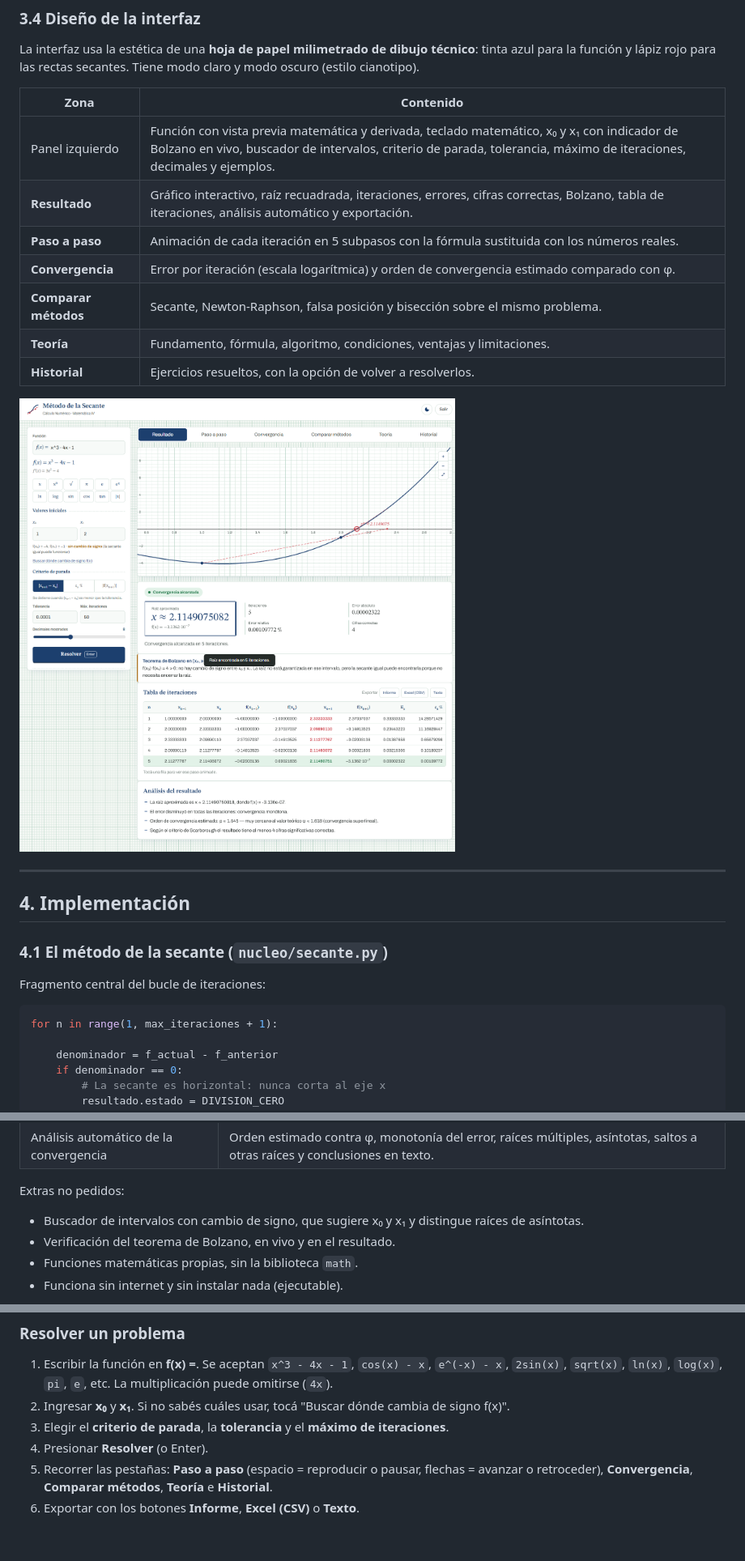
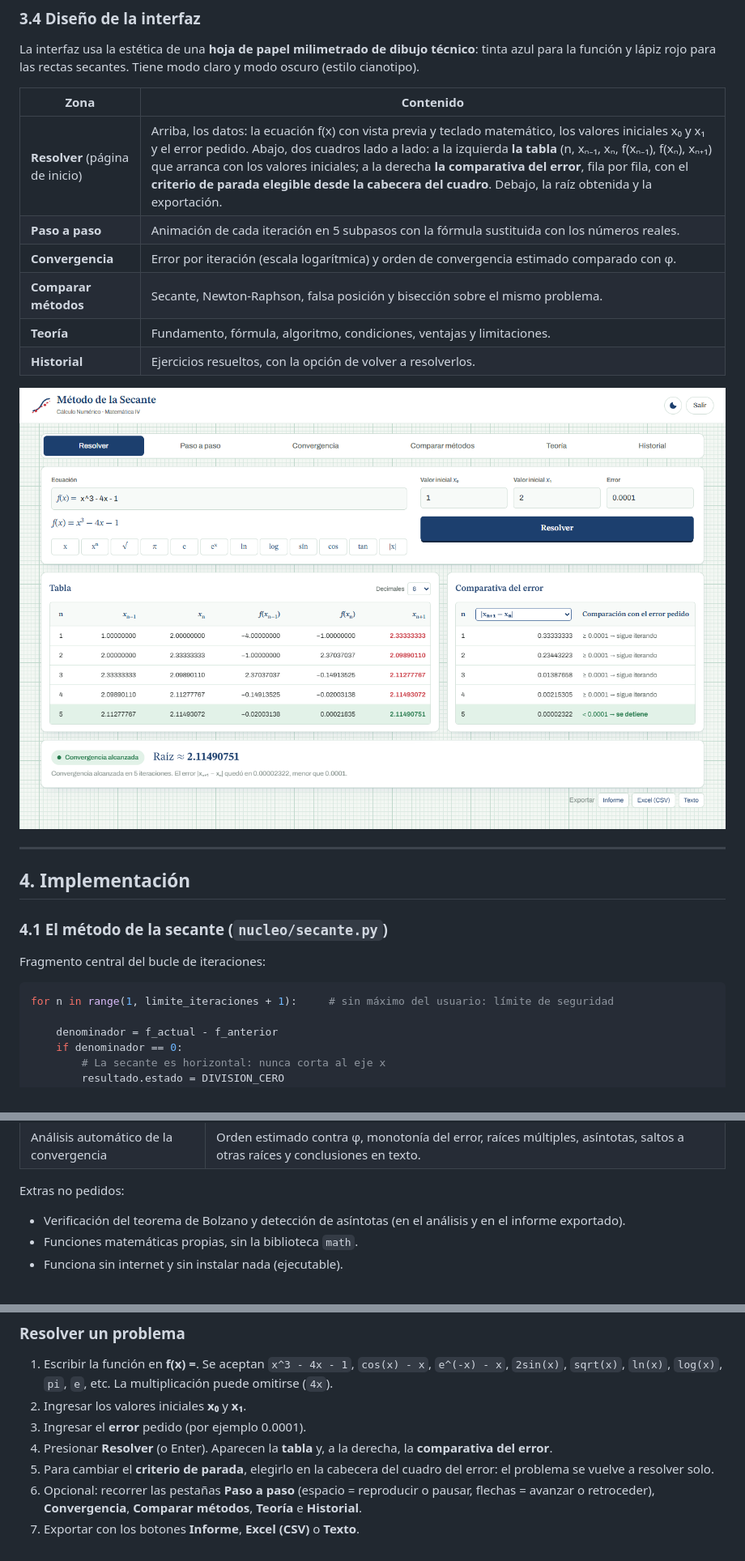
Before and after one commit to hectortigoza/matematica-trabajo-practico-metodo-secante-4to-semestre, a Markdown page: docs/DOCUMENTACION_TECNICA.md, 3 parts joined by grey strips. Shown at 81% size. GitHub-like rendering; pictures changed too: docs/capturas/02-resultado.png.

````diff
--- a/docs/DOCUMENTACION_TECNICA.md
+++ b/docs/DOCUMENTACION_TECNICA.md
@@ -321,8 +321,7 @@ La interfaz usa la estética de una **hoja de papel milimetrado de dibujo técni
 
 | Zona | Contenido |
 |---|---|
-| Panel izquierdo | Función con vista previa matemática y derivada, teclado matemático, x₀ y x₁ con indicador de Bolzano en vivo, buscador de intervalos, criterio de parada, tolerancia, máximo de iteraciones, decimales y ejemplos. |
-| **Resultado** | Gráfico interactivo, raíz recuadrada, iteraciones, errores, cifras correctas, Bolzano, tabla de iteraciones, análisis automático y exportación. |
+| **Resolver** (página de inicio) | Arriba, los datos: la ecuación f(x) con vista previa y teclado matemático, los valores iniciales x₀ y x₁ y el error pedido. Abajo, dos cuadros lado a lado: a la izquierda **la tabla** (n, xₙ₋₁, xₙ, f(xₙ₋₁), f(xₙ), xₙ₊₁) que arranca con los valores iniciales; a la derecha **la comparativa del error**, fila por fila, con el **criterio de parada elegible desde la cabecera del cuadro**. Debajo, la raíz obtenida y la exportación. |
 | **Paso a paso** | Animación de cada iteración en 5 subpasos con la fórmula sustituida con los números reales. |
 | **Convergencia** | Error por iteración (escala logarítmica) y orden de convergencia estimado comparado con φ. |
 | **Comparar métodos** | Secante, Newton-Raphson, falsa posición y bisección sobre el mismo problema. |
@@ -340,7 +339,7 @@ La interfaz usa la estética de una **hoja de papel milimetrado de dibujo técni
 Fragmento central del bucle de iteraciones:
 
 ```python
-for n in range(1, max_iteraciones + 1):
+for n in range(1, limite_iteraciones + 1):     # sin máximo del usuario: límite de seguridad
 
     denominador = f_actual - f_anterior
     if denominador == 0:
@@ -533,8 +530,7 @@ Correspondencia con el punto 16 de la guía del trabajo práctico:
 
 Extras no pedidos:
 
-- Buscador de intervalos con cambio de signo, que sugiere x₀ y x₁ y distingue raíces de asíntotas.
-- Verificación del teorema de Bolzano, en vivo y en el resultado.
+- Verificación del teorema de Bolzano y detección de asíntotas (en el análisis y en el informe exportado).
 - Funciones matemáticas propias, sin la biblioteca `math`.
 - Funciona sin internet y sin instalar nada (ejecutable).
 
@@ -553,8 +549,9 @@ Extras no pedidos:
 ### Resolver un problema
 
 1. Escribir la función en **f(x) =**. Se aceptan `x^3 - 4x - 1`, `cos(x) - x`, `e^(-x) - x`, `2sin(x)`, `sqrt(x)`, `ln(x)`, `log(x)`, `pi`, `e`, etc. La multiplicación puede omitirse (`4x`).
-2. Ingresar **x₀** y **x₁**. Si no sabés cuáles usar, tocá "Buscar dónde cambia de signo f(x)".
-3. Elegir el **criterio de parada**, la **tolerancia** y el **máximo de iteraciones**.
-4. Presionar **Resolver** (o Enter).
-5. Recorrer las pestañas: **Paso a paso** (espacio = reproducir o pausar, flechas = avanzar o retroceder), **Convergencia**, **Comparar métodos**, **Teoría** e **Historial**.
-6. Exportar con los botones **Informe**, **Excel (CSV)** o **Texto**.
+2. Ingresar los valores iniciales **x₀** y **x₁**.
+3. Ingresar el **error** pedido (por ejemplo 0.0001).
+4. Presionar **Resolver** (o Enter). Aparecen la **tabla** y, a la derecha, la **comparativa del error**.
+5. Para cambiar el **criterio de parada**, elegirlo en la cabecera del cuadro del error: el problema se vuelve a resolver solo.
+6. Opcional: recorrer las pestañas **Paso a paso** (espacio = reproducir o pausar, flechas = avanzar o retroceder), **Convergencia**, **Comparar métodos**, **Teoría** e **Historial**.
+7. Exportar con los botones **Informe**, **Excel (CSV)** o **Texto**.
````
Also changed, not shown: other parts of docs/DOCUMENTACION_TECNICA.md (+14 -16 lines), README.md (+5 -3 lines), docs/GUIA_DEL_CODIGO.md (+18 -11 lines), docs/capturas/01-inicio.png, docs/capturas/08-buscar-intervalos.png (deleted), 12 other files.
